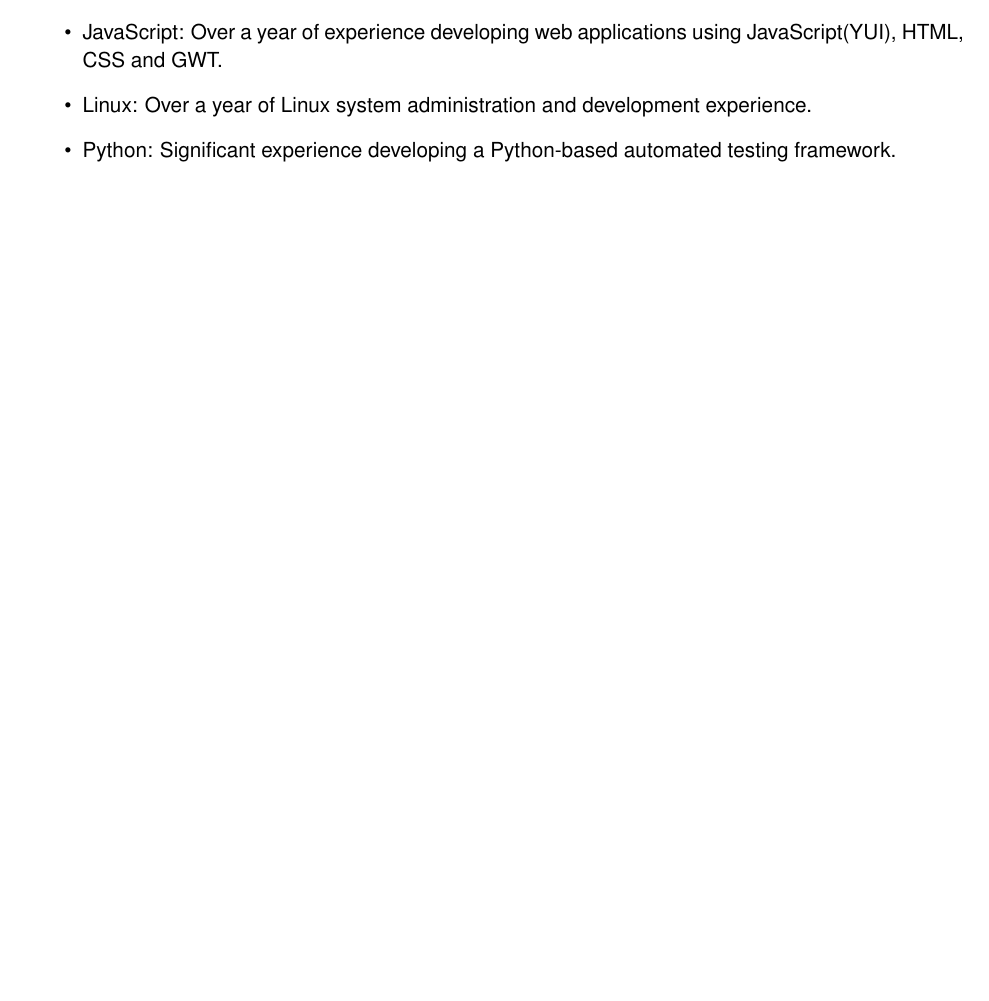
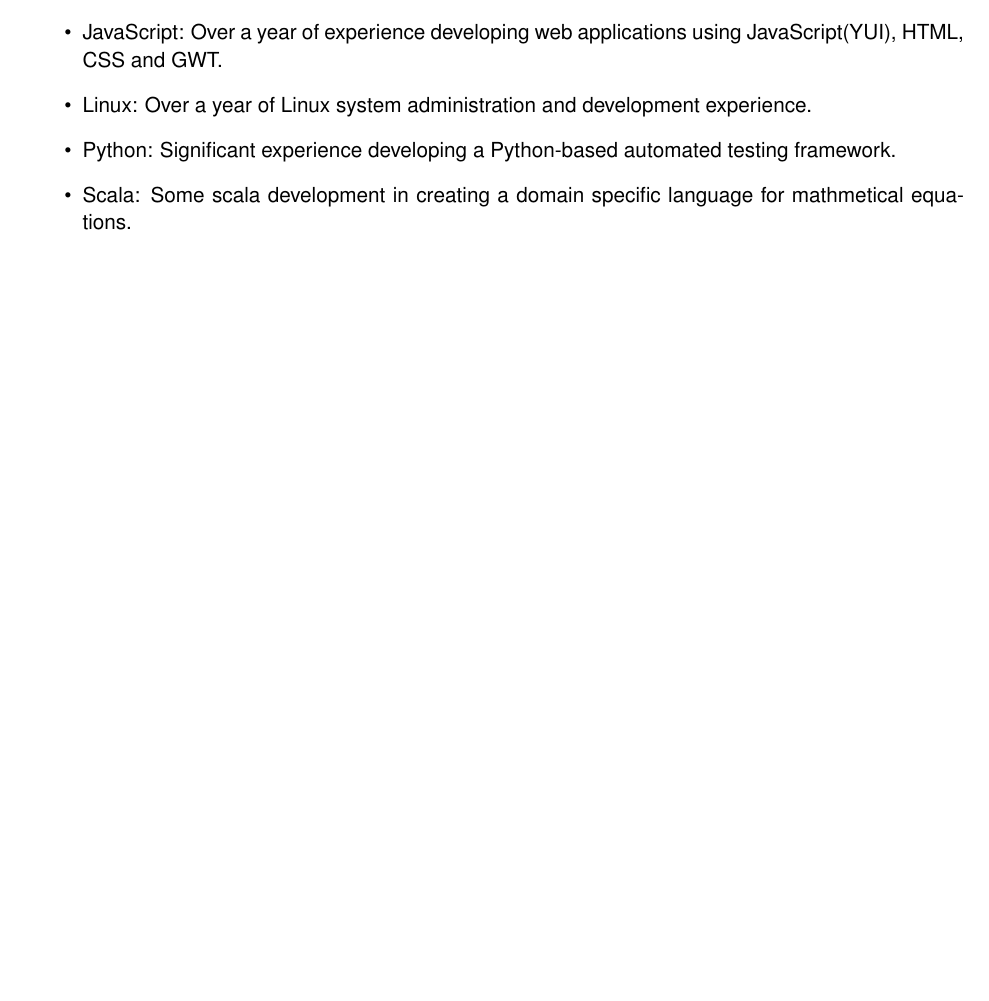
Before and after one commit to peckb1/resume, a LaTeX CV (resume.tex): part of page 2 of 2, cut so that both start at the same text, the shorter picture padded with empty space. Compiled offline with pdfLaTeX.

Commit message:
updated to add scala experience

```diff
--- a/resume.tex
+++ b/resume.tex
@@ -73,6 +73,7 @@
 \item JavaScript: Over a year of experience developing web applications using JavaScript(YUI), HTML, CSS and GWT.
 \item Linux: Over a year of Linux system administration and development experience.
 \item Python: Significant experience developing a Python-based automated testing framework.
+\item Scala: Some scala development in creating a domain specific language for mathmetical equations.
 \end{itemize}
 
 \end{document}
```
Also changed, not shown: resume.pdf, 1 other file.
